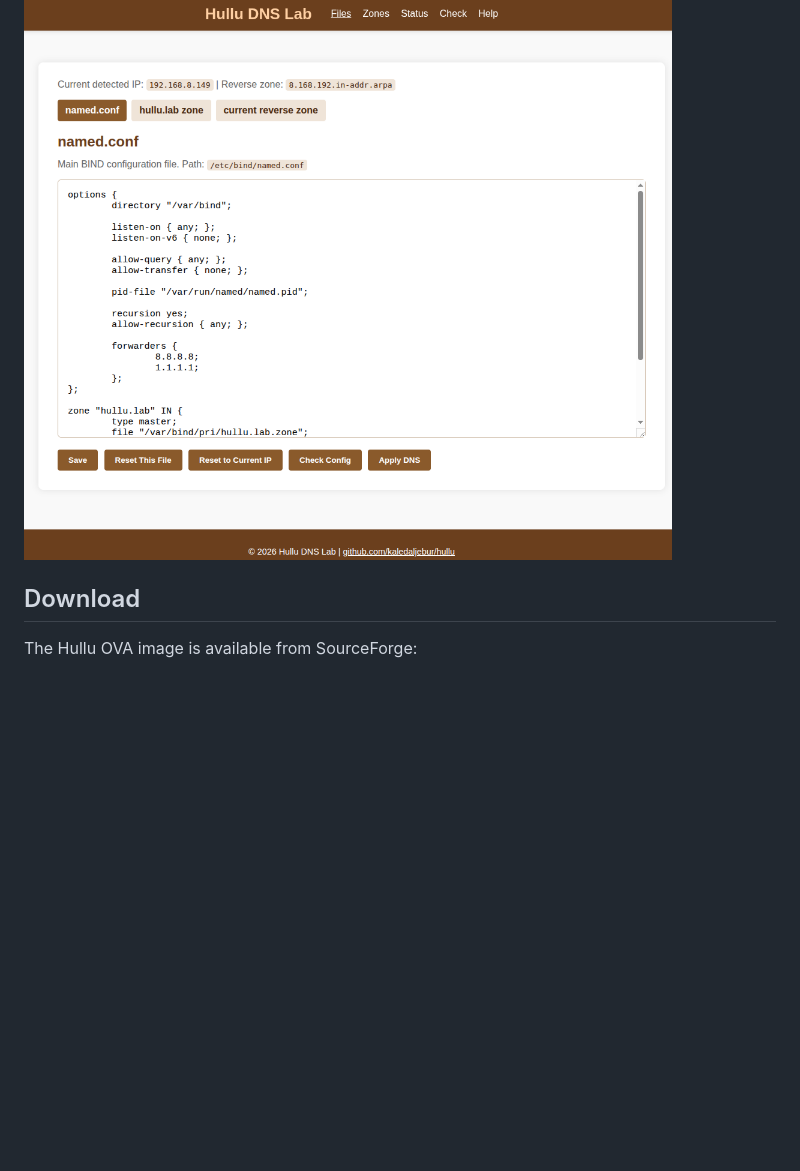
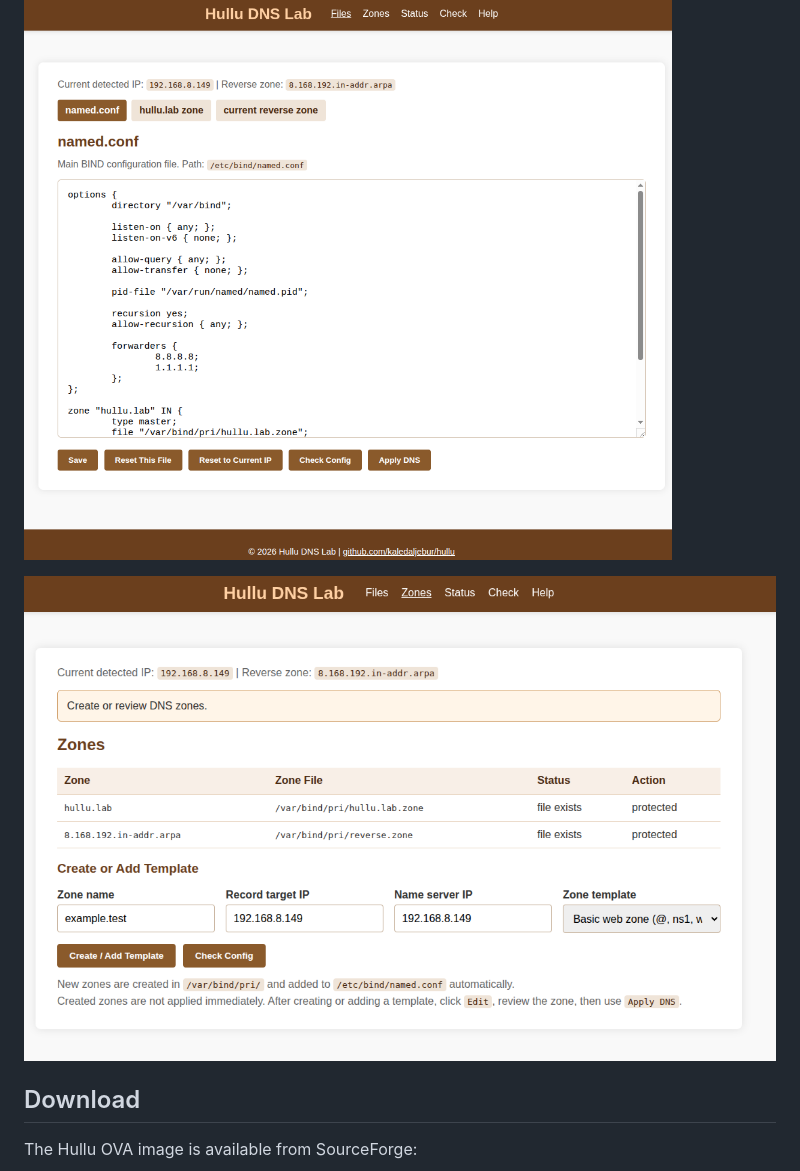
Before and after one commit to kaledaljebur/Hullu, a Markdown page: README.md, the part around the change. GitHub-like rendering; pictures changed too: figures/Hullu3.png (added); blank space fills up the shorter version.

Commit message:
figures upd

```diff
--- a/README.md
+++ b/README.md
@@ -9,6 +9,8 @@ Do not expose this VM to the internet. Use it only in a private lab network.
 ![alt text](figures/Hullu.png)
 
 ![alt text](figures/Hullu2.png)
+
+![alt text](figures/Hullu3.png)
 
 ## Download
 
```
